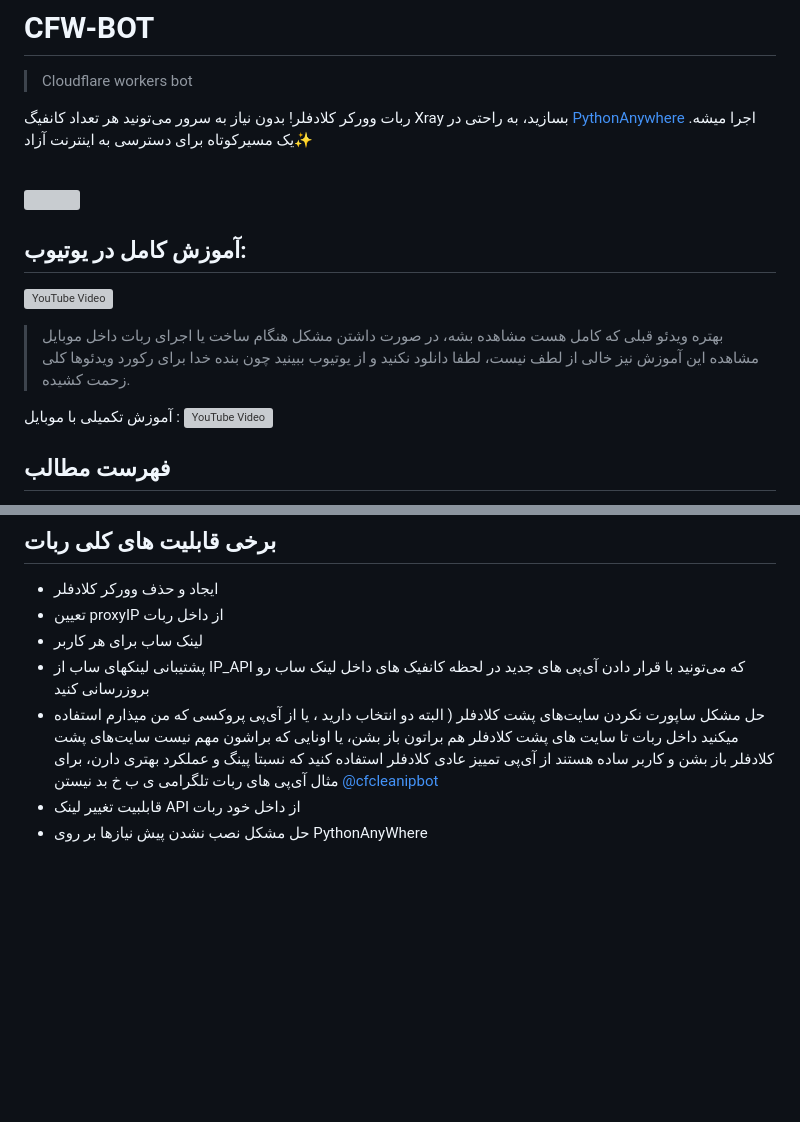
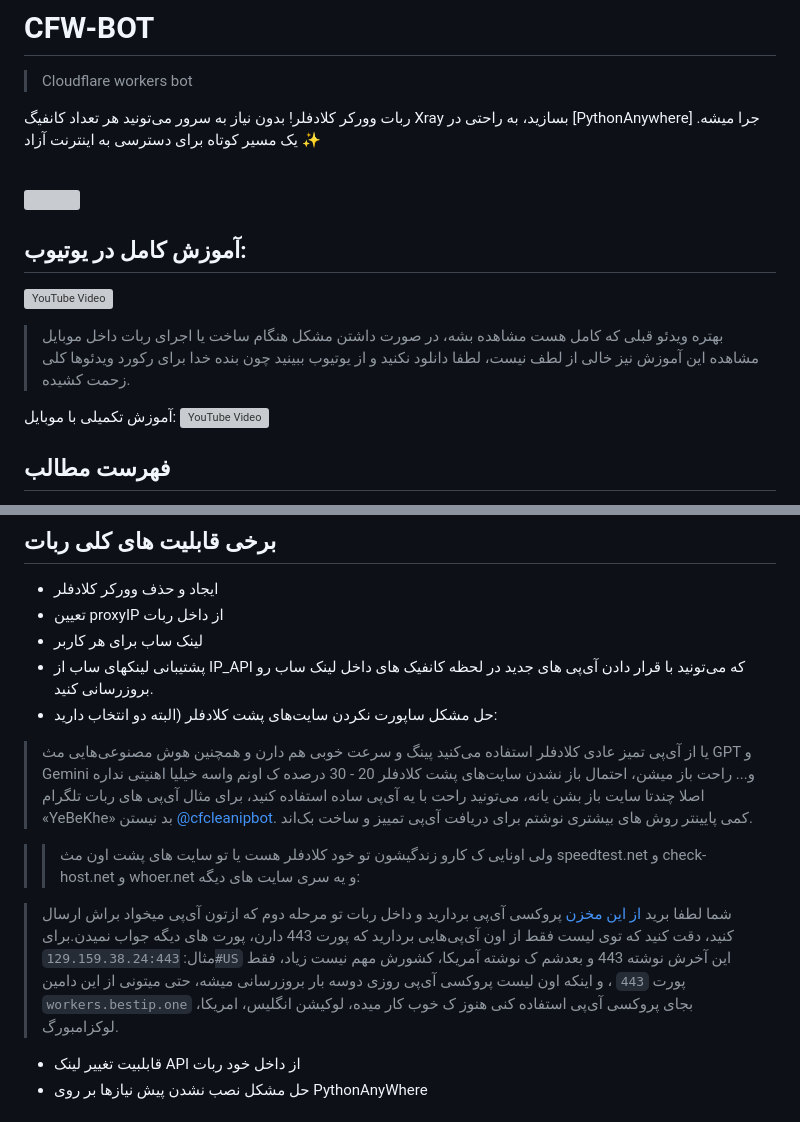
Before and after one commit to lzhsterling/CFW-BOT, a Markdown page: README.md, 2 parts joined by grey strips. Rendered like a GitHub page; blank space fills up the shorter version; grey boxes are pictures that could not be loaded.

```diff
--- a/README.md
+++ b/README.md
@@ -1,7 +1,7 @@
 # CFW-BOT
 > Cloudflare workers bot
 
-ربات وورکر کلادفلر! بدون نیاز به سرور می‌تونید هر تعداد کانفیگ Xray بسازید،  به راحتی در [PythonAnywhere](https://www.pythonanywhere.com) اجرا میشه. یک مسیرکوتاه برای دسترسی به اینترنت آزاد✨
+ربات وورکر کلادفلر! بدون نیاز به سرور می‌تونید هر تعداد کانفیگ Xray بسازید،  به راحتی در [PythonAnywhere] جرا میشه. یک مسیر کوتاه برای دسترسی به اینترنت آزاد ✨
 
 
 <p align="left">
@@ -14,7 +14,7 @@
 
 > بهتره ویدئو قبلی که کامل هست مشاهده بشه، در صورت داشتن مشکل هنگام ساخت یا اجرای ربات داخل موبایل مشاهده این آموزش نیز خالی از لطف نیست، لطفا دانلود نکنید و از یوتیوب ببینید چون بنده خدا برای رکورد ویدئوها کلی زحمت کشیده.
 
-آموزش تکمیلی با موبایل :   [![YouTube Video](https://img.youtube.com/vi/xSRcZjAQeR4/1.jpg)](https://www.youtube.com/watch?v=xSRcZjAQeR4)
+آموزش تکمیلی با موبایل:  [![YouTube Video](https://img.youtube.com/vi/xSRcZjAQeR4/1.jpg)](https://www.youtube.com/watch?v=xSRcZjAQeR4)
 
 
 
@@ -37,8 +37,17 @@
 - ایجاد و حذف وورکر کلادفلر
 - تعیین proxyIP از داخل ربات
 - لینک ساب برای هر کاربر
-- پشتیبانی لینکهای ساب از IP_API که می‌تونید با قرار دادن آی‌پی‌ های جدید در لحظه کانفیک های داخل لینک ساب رو بروزرسانی کنید
-- حل مشکل ساپورت نکردن سایت‌های پشت کلادفلر ( البته دو انتخاب دارید ، یا از آی‌پی پروکسی که من میذارم استفاده میکنید داخل ربات تا سایت های پشت کلادفلر هم براتون باز بشن، یا  اونایی که براشون مهم نیست سایت‌های پشت کلادفلر باز بشن و کاربر ساده هستند از آی‌پی تمییز عادی کلادفلر استفاده کنید که نسبتا پینگ و عملکرد بهتری دارن، برای مثال آی‌پی های ربات تلگرامی ی ب خ بد نیستن [@cfcleanipbot](https://t.me/cfcleanipbot)
+- پشتیبانی لینکهای ساب از IP_API که می‌تونید با قرار دادن آی‌پی‌ های جدید در لحظه کانفیک های داخل لینک ساب رو بروزرسانی کنید.
+- حل مشکل ساپورت نکردن سایت‌های پشت کلادفلر (البته دو انتخاب دارید:
+> یا از آی‌پی تمیز عادی کلادفلر استفاده می‌کنید پینگ و سرعت خوبی هم دارن و همچنین هوش مصنوعی‌هایی مث GPT و Gemini و... راحت باز میشن، احتمال باز نشدن سایت‌های پشت کلادفلر 20 - 30 درصده ک اونم واسه خیلیا اهنیتی نداره اصلا چندتا سایت باز بشن یانه، می‌تونید راحت با یه آی‌پی ساده استفاده کنید، برای مثال آی‌پی های ربات تلگرام «YeBeKhe» بد نیستن [@cfcleanipbot](https://t.me/cfcleanipbot).
+> کمی پایینتر روش های بیشتری نوشتم برای دریافت آی‌پی تمییز و ساخت بک‌اند.
+
+> > ولی اونایی ک کارو زندگیشون تو خود کلادفلر هست یا تو سایت های پشت اون مث speedtest.net و check-host.net و whoer.net و یه سری سایت های دیگه:
+
+
+> شما لطفا برید [از این مخزن](https://raw.githubusercontent.com/cmliu/WorkerVless2sub/main/addressesapi.txt) پروکسی آی‌پی بردارید و داخل ربات تو مرحله دوم که ازتون آی‌پی میخواد براش ارسال کنید، دقت کنید که توی لیست فقط از اون آی‌پی‌هایی بردارید که پورت 443 دارن، پورت های دیگه جواب نمیدن.برای مثال:
+> `129.159.38.24:443#US`
+> این آخرش نوشته 443 و بعدشم ک نوشته آمریکا، کشورش مهم نیست زیاد، فقط پورت `443` ، و اینکه اون لیست پروکسی آی‌پی روزی دوسه بار بروزرسانی میشه، حتی میتونی از این دامین `workers.bestip.one` بجای پروکسی آی‌پی استفاده کنی هنوز ک خوب کار میده، لوکیشن انگلیس، امریکا، لوکزامبورگ.
 - قابلبیت تغییر لینک API از داخل خود ربات
 - حل مشکل نصب نشدن پیش نیازها بر روی PythonAnyWhere
 ## ویژگی‌ها
```
